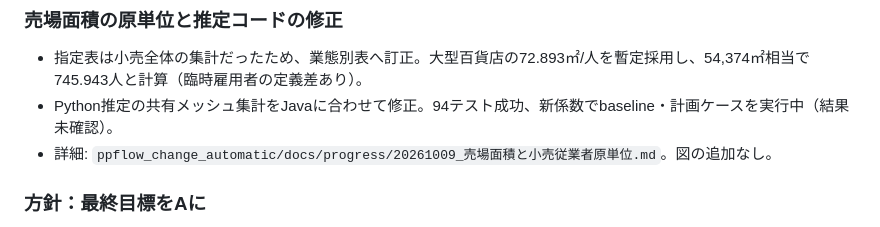
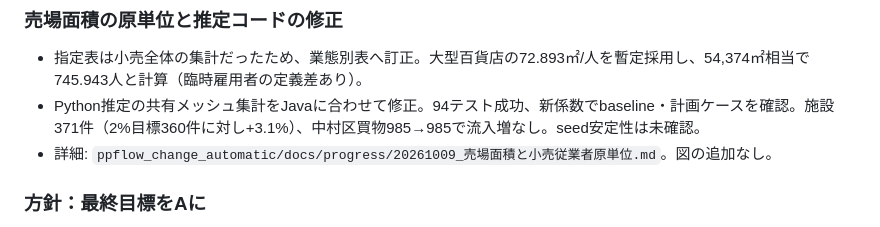
Before and after one commit to onokoro0822/ks, a Markdown page: weekly_reports/20261015.md, the part around the change. Rendered like a GitHub page.

Commit message:
Record corrected-MNL seed42 arrivals

```diff
--- a/weekly_reports/20261015.md
+++ b/weekly_reports/20261015.md
@@ -10,7 +10,7 @@
 ### 売場面積の原単位と推定コードの修正
 
 - 指定表は小売全体の集計だったため、業態別表へ訂正。大型百貨店の72.893㎡/人を暫定採用し、54,374㎡相当で745.943人と計算（臨時雇用者の定義差あり）。
-- Python推定の共有メッシュ集計をJavaに合わせて修正。94テスト成功、新係数でbaseline・計画ケースを実行中（結果未確認）。
+- Python推定の共有メッシュ集計をJavaに合わせて修正。94テスト成功、新係数でbaseline・計画ケースを確認。施設371件（2%目標360件に対し+3.1%）、中村区買物985→985で流入増なし。seed安定性は未確認。
 - 詳細: `ppflow_change_automatic/docs/progress/20261009_売場面積と小売従業者原単位.md`。図の追加なし。
 
 ### 方針：最終目標をAに
```
